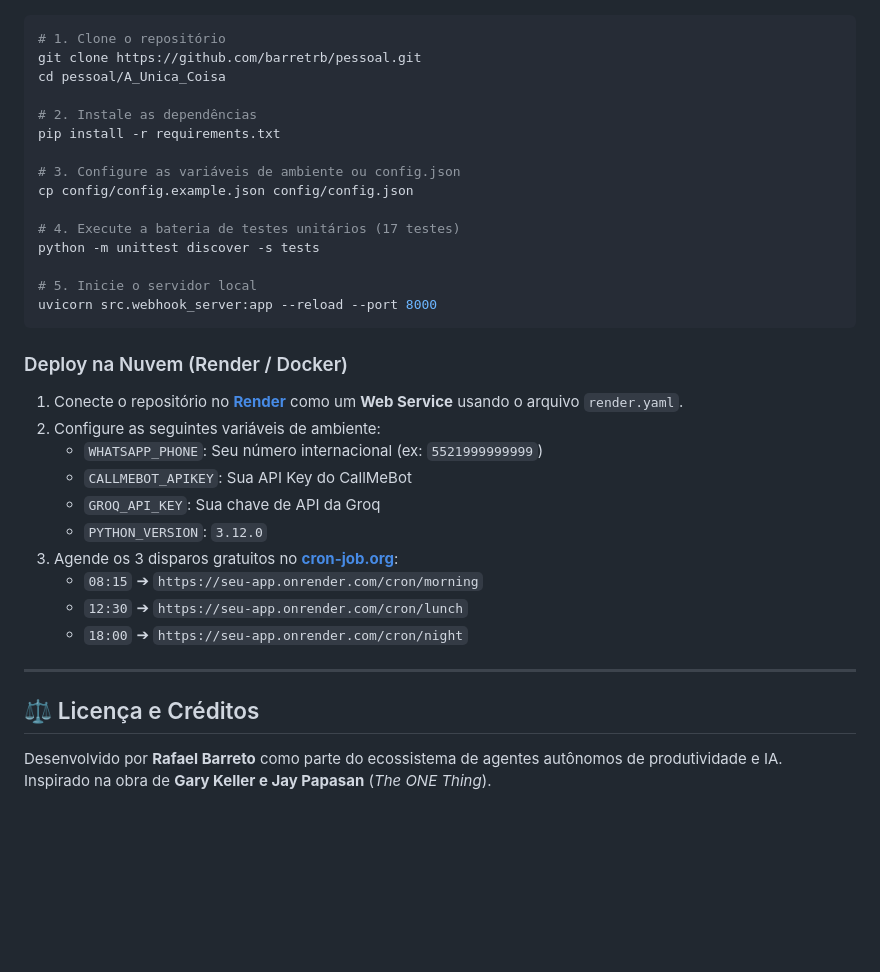
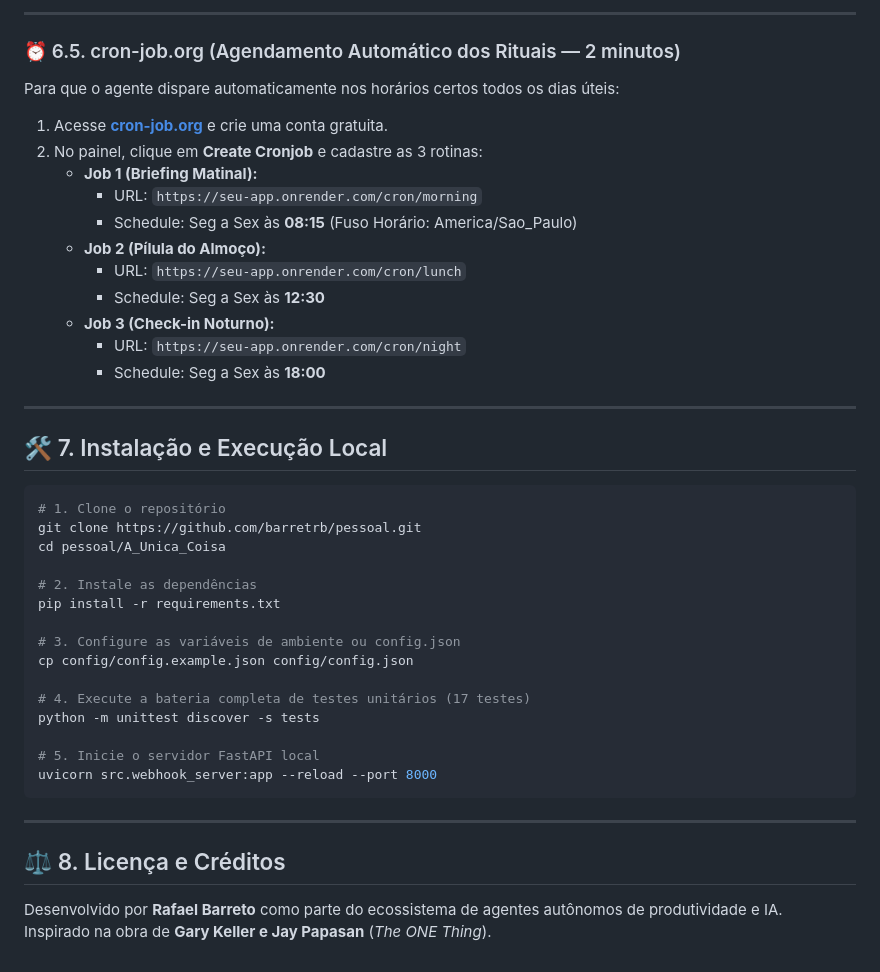
Before and after one commit to barretrb/pessoal, a Markdown page: A_Unica_Coisa/README.md, the part around one of its changes. Rendered like a GitHub page; blank space fills up the shorter version.

````diff
--- a/A_Unica_Coisa/README.md
+++ b/A_Unica_Coisa/README.md
@@ -151,3 +209,23 @@ Se você for gravar um vídeo ou demonstrar o projeto publicamente, siga este ro
+---
+
+### ⏰ 6.5. cron-job.org (Agendamento Automático dos Rituais — 2 minutos)
+Para que o agente dispare automaticamente nos horários certos todos os dias úteis:
+
+1. Acesse **[cron-job.org](https://cron-job.org/)** e crie uma conta gratuita.
+2. No painel, clique em **Create Cronjob** e cadastre as 3 rotinas:
+   * **Job 1 (Briefing Matinal):**
+     * URL: `https://seu-app.onrender.com/cron/morning`
+     * Schedule: Seg a Sex às **08:15** (Fuso Horário: America/Sao_Paulo)
+   * **Job 2 (Pílula do Almoço):**
+     * URL: `https://seu-app.onrender.com/cron/lunch`
+     * Schedule: Seg a Sex às **12:30**
+   * **Job 3 (Check-in Noturno):**
+     * URL: `https://seu-app.onrender.com/cron/night`
+     * Schedule: Seg a Sex às **18:00**
+
+---
+
+## 🛠️ 7. Instalação e Execução Local
 
 ```bash
 # 1. Clone o repositório
@@ -160,28 +238,15 @@ pip install -r requirements.txt
 # 3. Configure as variáveis de ambiente ou config.json
 cp config/config.example.json config/config.json
 
-# 4. Execute a bateria de testes unitários (17 testes)
+# 4. Execute a bateria completa de testes unitários (17 testes)
 python -m unittest discover -s tests
 
-# 5. Inicie o servidor local
+# 5. Inicie o servidor FastAPI local
 uvicorn src.webhook_server:app --reload --port 8000
 ```
 
-### Deploy na Nuvem (Render / Docker)
-
-1. Conecte o repositório no **[Render](https://dashboard.render.com/)** como um **Web Service** usando o arquivo `render.yaml`.
-2. Configure as seguintes variáveis de ambiente:
-   * `WHATSAPP_PHONE`: Seu número internacional (ex: `5521999999999`)
-   * `CALLMEBOT_APIKEY`: Sua API Key do CallMeBot
-   * `GROQ_API_KEY`: Sua chave de API da Groq
-   * `PYTHON_VERSION`: `3.12.0`
-3. Agende os 3 disparos gratuitos no **[cron-job.org](https://cron-job.org)**:
-   * `08:15` ➔ `https://seu-app.onrender.com/cron/morning`
-   * `12:30` ➔ `https://seu-app.onrender.com/cron/lunch`
-   * `18:00` ➔ `https://seu-app.onrender.com/cron/night`
-
 ---
 
-## ⚖️ Licença e Créditos
+## ⚖️ 8. Licença e Créditos
 Desenvolvido por **Rafael Barreto** como parte do ecossistema de agentes autônomos de produtividade e IA.
 Inspirado na obra de **Gary Keller e Jay Papasan** (*The ONE Thing*).
````
Also changed, not shown: other parts of A_Unica_Coisa/README.md (+67 -9 lines).
